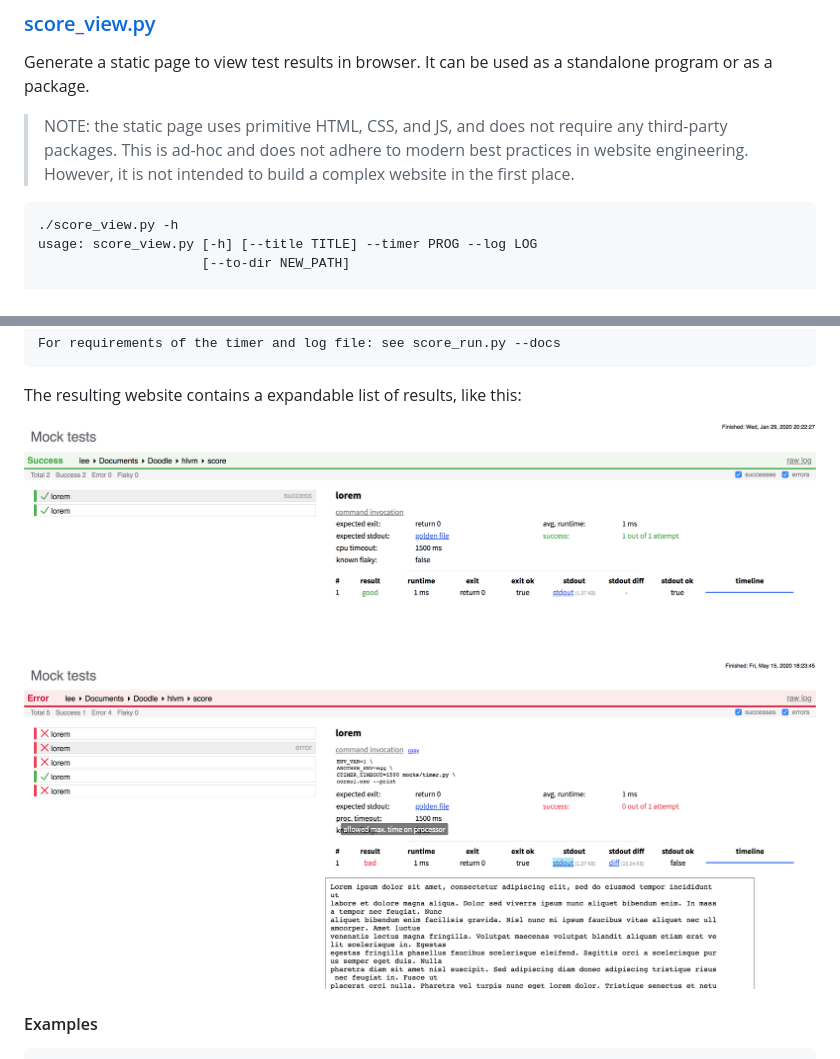
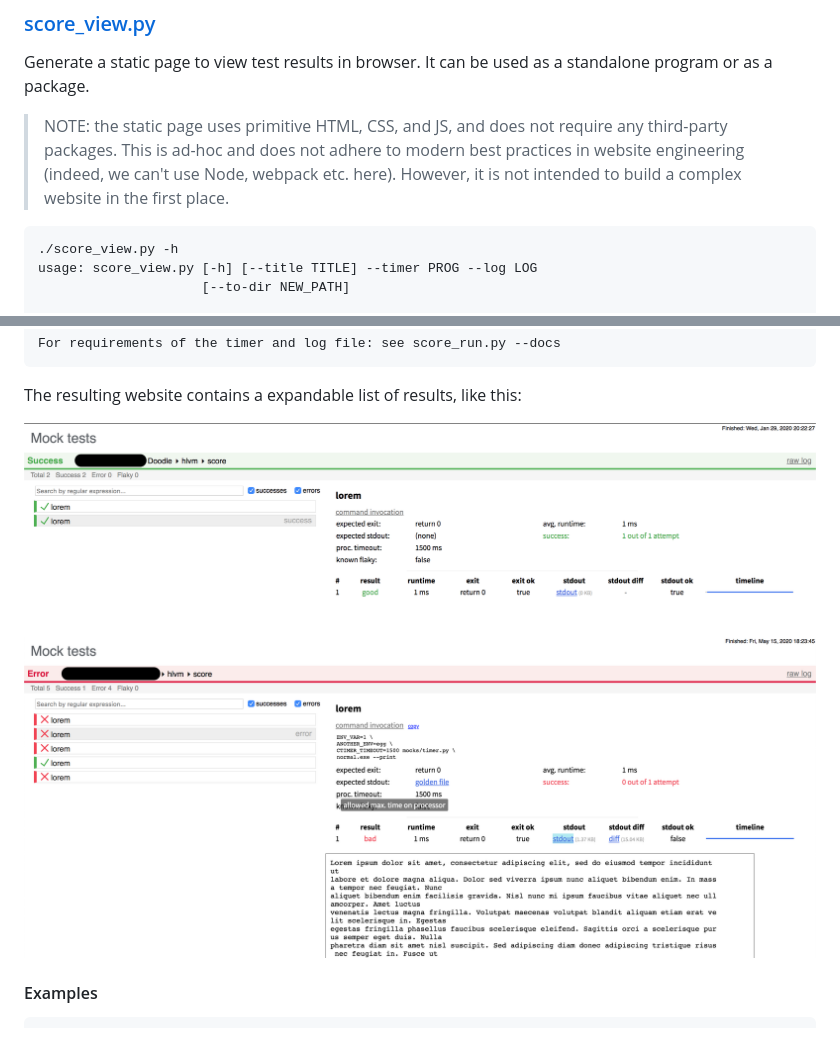
Before and after one commit to Leedehai/score, a Markdown page: README.md, 2 parts joined by grey strips. GitHub-like rendering; pictures changed too: score_view_example_1.png, score_view_example_2.png.

````diff
--- a/README.md
+++ b/README.md
@@ -96,8 +96,9 @@ It can be used as a standalone program or as a package.
 
 > NOTE: the static page uses primitive HTML, CSS, and JS, and does not
 require any third-party packages. This is ad-hoc and does not adhere
-to modern best practices in website engineering. However, it is not
-intended to build a complex website in the first place.
+to modern best practices in website engineering (indeed, we can't use
+Node, webpack etc. here). However, it is not intended to build a
+complex website in the first place.
 
 ```
 ./score_view.py -h
````
Also changed, not shown: 4 other files.
